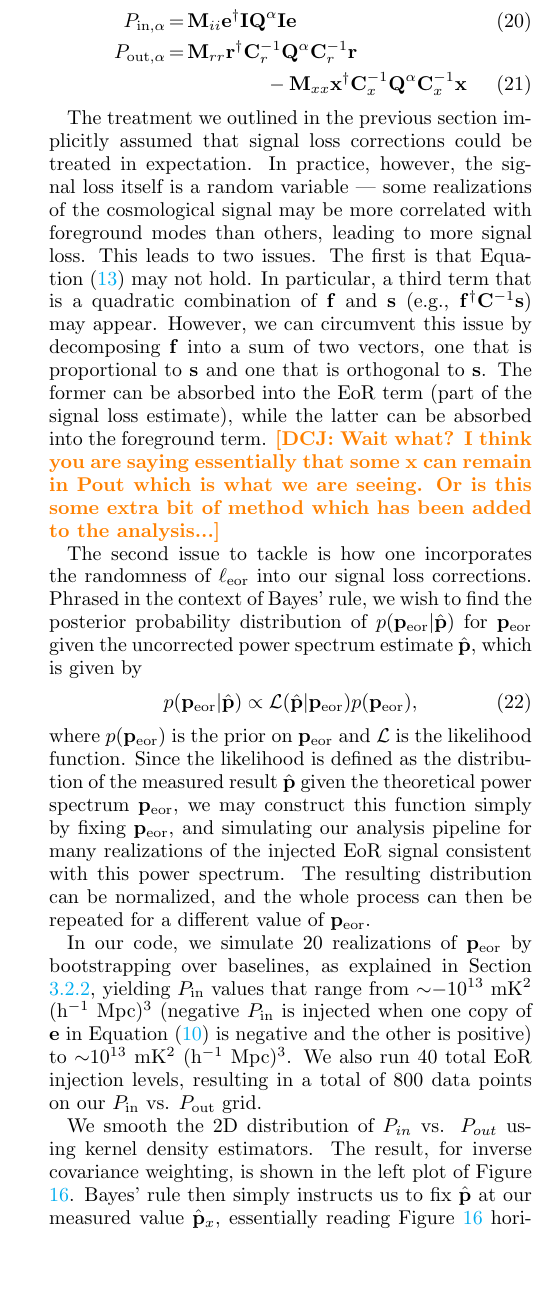
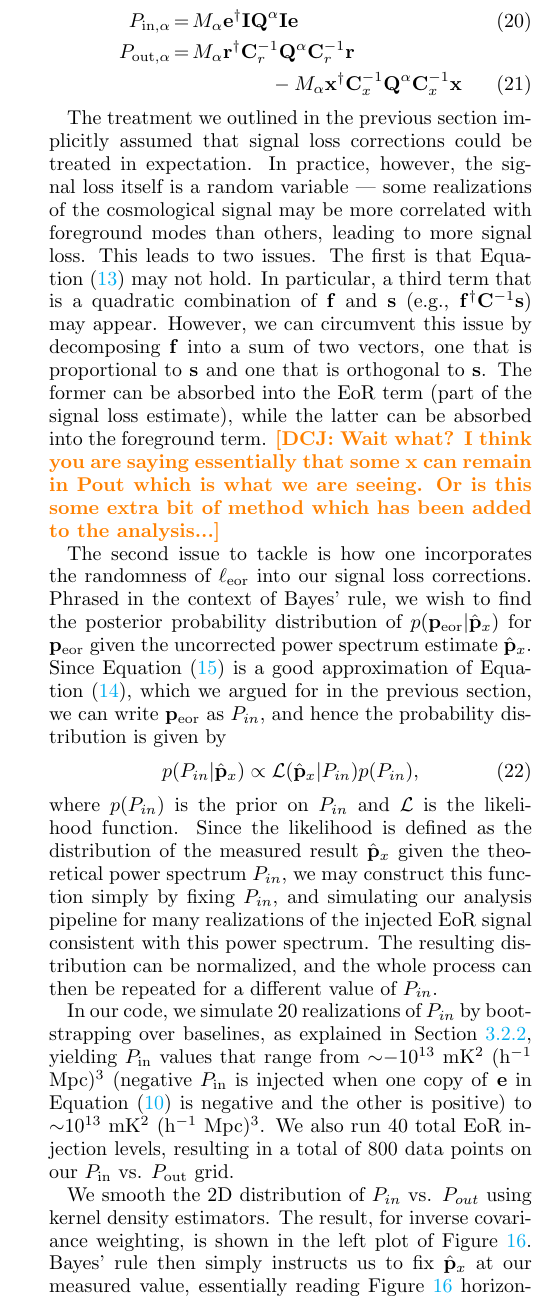
Before and after one commit to carinacheng/PAPERMethods_paper, a LaTeX paper (PAPER.tex): part of one column of page 16 of 30, cut so that both start at the same text, the shorter picture padded with empty space. Compiled offline with pdfLaTeX.

Commit message:
consistent variable notation in signal loss section

```diff
--- a/PAPER.tex
+++ b/PAPER.tex
@@ -995,10 +995,10 @@ In a limit with no instrumental noise, the data that we measure, $\x$, is compri
 \begin{equation}
 \x \equiv \f + \s,
 \end{equation}
-where $\mathbf{f}$ represents the foregrounds and $\mathbf{s}$ represents the cosmological signal. In general, suppose that our power spectrum algorithm passes the data through some function $g$, yielding a lossy estimate of the power spectrum $\phat$. This can be parametrized as
+where $\mathbf{f}$ represents the foregrounds and $\mathbf{s}$ represents the cosmological signal. In general, suppose that our power spectrum algorithm passes the data through some function $g$, yielding a lossy estimate of the power spectrum $\phat_{x}$. This can be parametrized as
 \begin{equation}
 \label{eq:LinearPspecSum}
-\langle \phat \rangle  = \langle g(\x) \rangle = \ell_{\rm fg} \p_{\rm fg} + \ell_{\rm eor} \p_{\rm eor},
+\langle \phat_{x} \rangle  = \langle g(\x) \rangle = \ell_{\rm fg} \p_{\rm fg} + \ell_{\rm eor} \p_{\rm eor},
 \end{equation}
 where $\ell_{\rm eor}$ and $\ell_{\rm fg}$ are multiplicative factors accounting for the signal loss in the true EoR power spectrum $\p_{\rm eor}$ and true foreground power spectrum $\p_{\rm fg}$, respectively. It is not \emph{a priori} obvious why this parameterization is suitable; we thus provide a toy model in Appendix \ref{sec:sigloss_appendix} to motivate this, although it should be noted that the result is an approximation.
 
@@ -1016,3 +1015,4 @@ which reduces to the same result because of the linearity of Equation \eqref{eq:
+which reduces to the same result because of the linearity of Equation \eqref{eq:LinearPspecSum}. Essentially, one is computing the slope of $\langle \phat_{x} \rangle$ with respect to $\p_{\rm eor}$ (note that both Equations \eqref{eq:Deriv1} and \eqref{eq:Deriv2} take the form of finite difference derivatives). Under the approximation that the relation between the two quantities is linear, it does not matter whether this slope is evaluated about $\x$ or $\f$. In reality, one expects some deviations from linearity, but Equation \eqref{eq:Deriv2} remains a good approximation of Equation \eqref{eq:Deriv1} as long as $\x$ is dominated by $\f$.
 
 Using this motivation, the numerator of Equation \eqref{eq:Deriv2} can be mapped to our expression for $P_{\rm out}$ (Equation \eqref{eq:sigloss}), and the denominator to $P_{\rm in}$ (Equation \eqref{eq:Pin}), where the function $g$ is our OQE power spectrum pipeline. \dcj{Here is the post-hoc justification for this signal loss method.  Except goes back to assumption of equation for g which just \emph{assumes} that there are no cross terms in the estimation of a power spectrum. So we're just kicking the can down the road. }
 
@@ -1023,3 +1023,6 @@ estimate, decreasing the value of $P_{\rm out}$. Mathematically, we can show thi
 
 \begin{eqnarray}
 \label{eq:crossterm}
+P_{\rm out,\alpha} &=& M_{\alpha}(\textbf{x}+\textbf{e})^{\dagger}\textbf{R}_{r}\textbf{Q}^{\alpha}\textbf{R}_{r}(\textbf{x}+\textbf{e}) -
+M_{\alpha}\textbf{x}^{\dagger}\textbf{R}_{x}\textbf{Q}^{\alpha}\textbf{R}_{x}\textbf{x} \nonumber \\
+&=& M_{\alpha}\textbf{x}^{\dagger}\textbf{R}_{r}\textbf{Q}^{\alpha}\textbf{R}_{r}\textbf{x} + M_{\alpha}\textbf{e}^{\dagger}\textbf{R}_{r}\textbf{Q}
@@ -1029,6 +1029,6 @@ P_{\rm out,\alpha} &=& \textbf{M}_{rr}(\textbf{x}+\textbf{e})^{\dagger}\textbf{R
 ^{\alpha}\textbf{R}_{r}\textbf{e} \nonumber \\
-&+& \textbf{M}_{rr}\textbf{x}^{\dagger}\textbf{R}_{r}\textbf{Q}^{\alpha}\textbf{R}_{r}\textbf{e} + \textbf{M}_{rr}\textbf{e}^{\dagger}\textbf{R}_{r}\textbf{Q}^{\alpha}\textbf{R}_{r}\textbf{x} \nonumber \\
-&-& \textbf{M}_{xx}\textbf{x}^{\dagger}\textbf{R}_{x}\textbf{Q}
+&+& M_{\alpha}\textbf{x}^{\dagger}\textbf{R}_{r}\textbf{Q}^{\alpha}\textbf{R}_{r}\textbf{e} + M_{\alpha}\textbf{e}^{\dagger}\textbf{R}_{r}\textbf{Q}^{\alpha}\textbf{R}_{r}\textbf{x} \nonumber \\
+&-& M_{\alpha}\textbf{x}^{\dagger}\textbf{R}_{x}\textbf{Q}
 ^{\alpha}\textbf{R}_{x}\textbf{x}.
 \end{eqnarray}
 
@@ -1106,25 +1106,26 @@ outlined below is independent of weighting scheme, here we demonstrate the compu
 expressions for $P_{\rm in}$ and $P_{\rm out}$ become:
 
 \begin{eqnarray}
-P_{\rm in,\alpha} &=&  \textbf{M}_{ii}\textbf{e}^{\dagger}\textbf{I}\textbf{Q}^{\alpha}\textbf{I}\textbf{e} \\
-P_{\rm out,\alpha} &=&  \textbf{M}_{rr}\textbf{r}^{\dagger}\textbf{C}_{r}^{-1}\textbf{Q}^{\alpha}\textbf{C}_{r}^{-1}\textbf{r} \nonumber \\
-&&\phantom{=====} -  \textbf{M}_{xx}\textbf{x}^{\dagger}\textbf{C}_{x}^{-1}\textbf{Q}^{\alpha}\textbf{C}_{x}^{-1}\textbf{x}
+P_{\rm in,\alpha} &=&  M_{\alpha}\textbf{e}^{\dagger}\textbf{I}\textbf{Q}^{\alpha}\textbf{I}\textbf{e} \\
+P_{\rm out,\alpha} &=&  M_{\alpha}\textbf{r}^{\dagger}\textbf{C}_{r}^{-1}\textbf{Q}^{\alpha}\textbf{C}_{r}^{-1}\textbf{r} \nonumber \\
+&&\phantom{=====}
+-  M_{\alpha}\textbf{x}^{\dagger}\textbf{C}_{x}^{-1}\textbf{Q}^{\alpha}\textbf{C}_{x}^{-1}\textbf{x}
 \end{eqnarray}
 
 The treatment we outlined in the previous section implicitly assumed that signal loss corrections could be treated in expectation. In practice, however, the signal loss itself is a random variable --- some realizations of the cosmological signal may be more correlated with foreground modes than others, leading to more signal loss. This leads to two issues. The first is that Equation \eqref{eq:LinearPspecSum} may not hold. In particular, a third term that is a quadratic combination of $\f$ and $\s$ (e.g., $\f^\dagger \C^{-1} \s$) may appear. However, we can circumvent this issue by decomposing $\f$ into a sum of two vectors, one that is proportional to $\s$ and one that is orthogonal to $\s$. The former can be absorbed into the EoR term (part of the signal loss estimate), while the latter can be absorbed into the foreground term.
 \dcj{Wait what? I think you are saying essentially that some x can remain in Pout which is what we are seeing. Or is this some extra bit of method which has been added to the analysis...}
 
-The second issue to tackle is how one incorporates the randomness of $\ell_{\rm eor}$ into our signal loss corrections. Phrased in the context of Bayes' rule, we wish to find the posterior probability distribution of $p( \p_{\rm eor} | \phat)$ for $\p_{\rm eor}$ given the uncorrected power spectrum estimate $\phat$, which is given by
+The second issue to tackle is how one incorporates the randomness of $\ell_{\rm eor}$ into our signal loss corrections. Phrased in the context of Bayes' rule, we wish to find the posterior probability distribution of $p( \p_{\rm eor} | \phat_{x})$ for $\p_{\rm eor}$ given the uncorrected power spectrum estimate $\phat_{x}$. Since Equation \eqref{eq:Deriv2} is a good approximation of Equation \eqref{eq:Deriv1}, which we argued for in the previous section, we can write $\p_{\rm eor}$ as $P_{in}$, and hence the probability distribution is given by
 \begin{equation}
 \label{eq:Bayes}
-p( \p_{\rm eor} | \phat) \propto \mathcal{L} (  \phat | \p_{\rm eor})  p( \p_{\rm eor}),
-\end{equation}
-where $p( \p_{\rm eor})$ is the prior on $\p_{\rm eor}$ and $\mathcal{L} $ is the likelihood function. Since the likelihood is defined as the distribution of the measured result $ \phat$ given the theoretical power spectrum $\p_{\rm eor}$, we may construct this function simply by fixing $\p_{\rm eor}$, and simulating our analysis pipeline for many realizations of the injected EoR signal consistent with this power spectrum. The resulting distribution can be normalized, and the whole process can then be repeated for a different value of $\p_{\rm eor}$.
-
-In our code, we simulate $20$ realizations of $\p_{\rm eor}$ by bootstrapping over baselines, as explained in Section \ref{sec:Boot}, yielding $P_{\rm in}$ values that range from $\sim$$-10^{13}$ mK$^{2}$ (h$^{-1}$ Mpc)$^{3}$ (negative $P_{\rm in}$ is injected when one copy of \textbf{e} in Equation \eqref{eq:Pin} is negative and the other is positive) to $\sim$10$^{13}$ mK$^{2}$ (h$^{-1}$ Mpc)$^{3}$. We also run $40$ total EoR injection levels, resulting in a total of $800$ data points on our $P_{\rm in}$ vs. $P_{\rm out}$ grid.
+p(P_{in} | \phat_{x}) \propto \mathcal{L} (  \phat_{x} | P_{in})  p(P_{in}),
+\end{equation}
+where $p(P_{in})$ is the prior on $P_{in}$ and $\mathcal{L} $ is the likelihood function. Since the likelihood is defined as the distribution of the measured result $ \phat_{x}$ given the theoretical power spectrum $P_{in}$, we may construct this function simply by fixing $P_{in}$, and simulating our analysis pipeline for many realizations of the injected EoR signal consistent with this power spectrum. The resulting distribution can be normalized, and the whole process can then be repeated for a different value of $P_{in}$.
+
+In our code, we simulate $20$ realizations of $P_{in}$ by bootstrapping over baselines, as explained in Section \ref{sec:Boot}, yielding $P_{\rm in}$ values that range from $\sim$$-10^{13}$ mK$^{2}$ (h$^{-1}$ Mpc)$^{3}$ (negative $P_{\rm in}$ is injected when one copy of \textbf{e} in Equation \eqref{eq:Pin} is negative and the other is positive) to $\sim$10$^{13}$ mK$^{2}$ (h$^{-1}$ Mpc)$^{3}$. We also run $40$ total EoR injection levels, resulting in a total of $800$ data points on our $P_{\rm in}$ vs. $P_{\rm out}$ grid.
 %Additionally, we have verified that the transfer function is symmetric for negative and positive $P_{\rm in}$'s, and so we fold all the values into positive ones to increase our signal-to-noise.
 
-We smooth the 2D distribution of $P_{in}$ vs. $P_{out}$ using kernel density estimators. The result, for inverse covariance weighting, is shown in the left plot of Figure \ref{fig:sigloss_transfercurve}. Bayes' rule then simply instructs us to fix $\phat$ at our measured value $\phat_{x}$, essentially reading Figure \ref{fig:sigloss_transfercurve} horizontally and reinterpreting Equation \eqref{eq:Bayes} as a function of $p( \p_{\rm eor})$. The final result can then be normalized to give $p( \p_{\rm eor} | \phat)$. If $\phat$ itself does not take on a single value but is itself a distribution (for our analysis, this comes from bootstrapping), then one simply repeats the process for every single point on the distribution of $\phat$, before performing the final summation and normalization. In Figure \ref{fig:sigloss_transfercurve}, the peak of our data distribution $
+We smooth the 2D distribution of $P_{in}$ vs. $P_{out}$ using kernel density estimators. The result, for inverse covariance weighting, is shown in the left plot of Figure \ref{fig:sigloss_transfercurve}. Bayes' rule then simply instructs us to fix $\phat_{x}$ at our measured value, essentially reading Figure \ref{fig:sigloss_transfercurve} horizontally and reinterpreting Equation \eqref{eq:Bayes} as a function of $p(P_{in})$. The final result can then be normalized to give $p(P_{in} | \phat_{x})$. If $\phat_{x}$ itself does not take on a single value but is itself a distribution (for our analysis, this comes from bootstrapping), then one simply repeats the process for every single point on the distribution of $\phat_{x}$, before performing the final summation and normalization. In Figure \ref{fig:sigloss_transfercurve}, the peak of our data distribution $
 \hat{\textbf{p}}_{x}$ is marked by the solid gray horizontal lines. From the left plot (inverse covariance weighting), one can eyeball that a data value of $10^{5} \, mK^{2} (h^{-1} Mpc)^{3}$, for example, would map approximately to a
 value of $\sim10^{8} \, mK^{2} (h^{-1} Mpc)^{3}$, implying a signal loss factor of $\sim1000$. Performing a summation and normalization for the entire distribution of $\hat{\textbf{p}}_{x}$ yields a final $P_{\rm in}$ distribution --- the distribution of our data as seen through the signal loss lens. We compute power spectrum points from the peak of the histograms, and power spectrum errors from $95\%$ confidence intervals.
 
```
Also changed, not shown: PAPER.pdf, PAPER.tex (34 more changed lines), 3 other files.
